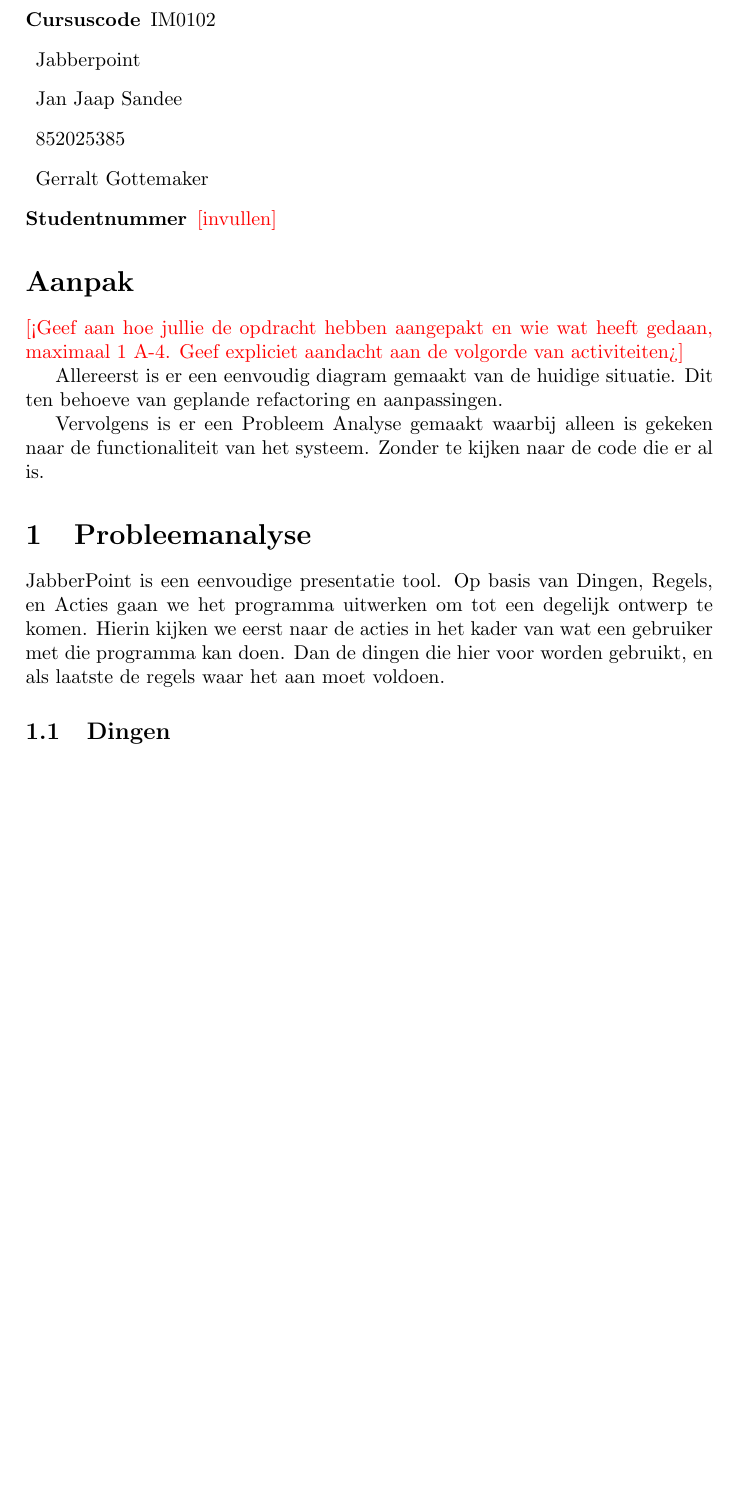
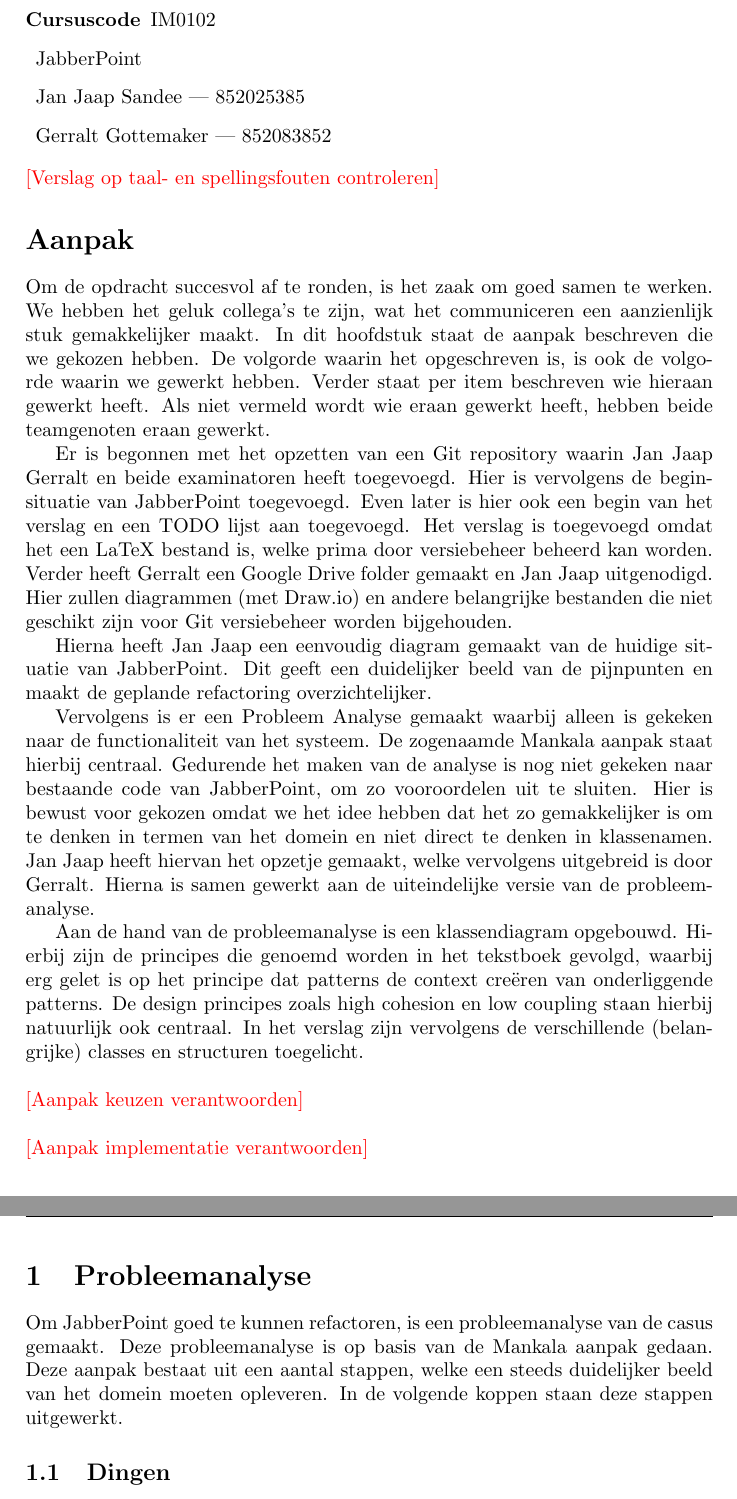
Before and after one commit to jsa06/sandeegottemaker, a LaTeX document (verslag_eindopdracht.tex): part of page 1 of 3 before the commit and two parts of pages 1 and 2 of 4 after it, the two joined at a grey line, cut so that both start at the same text, the shorter picture padded with empty space. Compiled offline with pdfLaTeX.

Commit message:
- Metadata aangevuld met eigen gegevens - Aanpak aangepast en aangevuld. - Inleidinkje Probleemanalyse geschreven - TODO's toegevoegd

```diff
--- a/verslag_eindopdracht.tex
+++ b/verslag_eindopdracht.tex
@@ -15,33 +15,32 @@
 \section*{Studentgegevens}
 \begin{description}
 	\item [Cursuscode] IM0102
-	\item Jabberpoint
-    \item Jan Jaap Sandee
-	\item 852025385
-	\item Gerralt Gottemaker
-	\item [Studentnummer] \todo{invullen}
+	\item JabberPoint
+    \item Jan Jaap Sandee --- 852025385
+	\item Gerralt Gottemaker --- 852083852
 \end{description}
+\todo{Verslag op taal- en spellingsfouten controleren}
 
 \section*{Aanpak}
-\todo{<Geef aan hoe jullie de opdracht hebben aangepakt en wie wat heeft gedaan,
-maximaal 1 A-4. Geef expliciet aandacht aan de volgorde van activiteiten>}
+Om de opdracht succesvol af te ronden, is het zaak om goed samen te werken. We hebben het geluk collega's te zijn, wat het communiceren een aanzienlijk stuk gemakkelijker maakt. In dit hoofdstuk staat de aanpak beschreven die we gekozen hebben. De volgorde waarin het opgeschreven is, is ook de volgorde waarin we gewerkt hebben. Verder staat per item beschreven wie hieraan gewerkt heeft. Als niet vermeld wordt wie eraan gewerkt heeft, hebben beide teamgenoten eraan gewerkt.
 
-Allereerst is er een eenvoudig diagram gemaakt van de huidige situatie. Dit ten
-behoeve van geplande refactoring en aanpassingen.
+Er is begonnen met het opzetten van een Git repository waarin Jan Jaap Gerralt en beide examinatoren heeft toegevoegd. Hier is vervolgens de beginsituatie van JabberPoint toegevoegd. Even later is hier ook een begin van het verslag en een TODO lijst aan toegevoegd. Het verslag is toegevoegd omdat het een LaTeX bestand is, welke prima door versiebeheer beheerd kan worden. Verder heeft Gerralt een Google Drive folder gemaakt en Jan Jaap uitgenodigd. Hier zullen diagrammen (met Draw.io) en andere belangrijke bestanden die niet geschikt zijn voor Git versiebeheer worden bijgehouden.
 
-Vervolgens is er een Probleem Analyse gemaakt waarbij alleen is gekeken naar de
-functionaliteit van het systeem. Zonder te kijken naar de code die er al is.
+Hierna heeft Jan Jaap een eenvoudig diagram gemaakt van de huidige situatie van JabberPoint. Dit geeft een duidelijker beeld van de pijnpunten en maakt de geplande refactoring overzichtelijker.
+
+Vervolgens is er een Probleem Analyse gemaakt waarbij alleen is gekeken naar de functionaliteit van het systeem. De zogenaamde Mankala aanpak staat hierbij centraal. Gedurende het maken van de analyse is nog niet gekeken naar bestaande code van JabberPoint, om zo vooroordelen uit te sluiten. Hier is bewust voor gekozen omdat we het idee hebben dat het zo gemakkelijker is om te denken in termen van het domein en niet direct te denken in klassenamen. Jan Jaap heeft hiervan het opzetje gemaakt, welke vervolgens uitgebreid is door Gerralt. Hierna is samen gewerkt aan de uiteindelijke versie van de probleemanalyse.
+
+Aan de hand van de probleemanalyse is een klassendiagram opgebouwd. Hierbij zijn de principes die genoemd worden in het tekstboek gevolgd, waarbij erg gelet is op het principe dat patterns de context creëren van onderliggende patterns. De design principes zoals high cohesion en low coupling staan hierbij natuurlijk ook centraal. In het verslag zijn vervolgens de verschillende (belangrijke) classes en structuren toegelicht.
+\\\\
+\todo{Aanpak keuzen verantwoorden}
+\\\\
+\todo{Aanpak implementatie verantwoorden}
 
 
 \section{Probleemanalyse}
-JabberPoint is een eenvoudige presentatie tool. Op basis van Dingen, Regels, en
-Acties gaan we het programma uitwerken om tot een degelijk ontwerp te komen.
-Hierin kijken we eerst naar de acties in het kader van wat een gebruiker met die
-programma kan doen. Dan de dingen die hier voor worden gebruikt, en als laatste
-de regels waar het aan moet voldoen.
+Om JabberPoint goed te kunnen refactoren, is een probleemanalyse van de casus gemaakt. Deze probleemanalyse is op basis van de Mankala aanpak gedaan. Deze aanpak bestaat uit een aantal stappen, welke een steeds duidelijker beeld van het domein moeten opleveren. In de volgende koppen staan deze stappen uitgewerkt.
 
 \subsection{Dingen}
-
 Er is een Presentatie, deze heeft Slides, en elke Slide heeft een aantal
 elementen welke kunnen bestaan uit text of een afbeelding.
 
```
